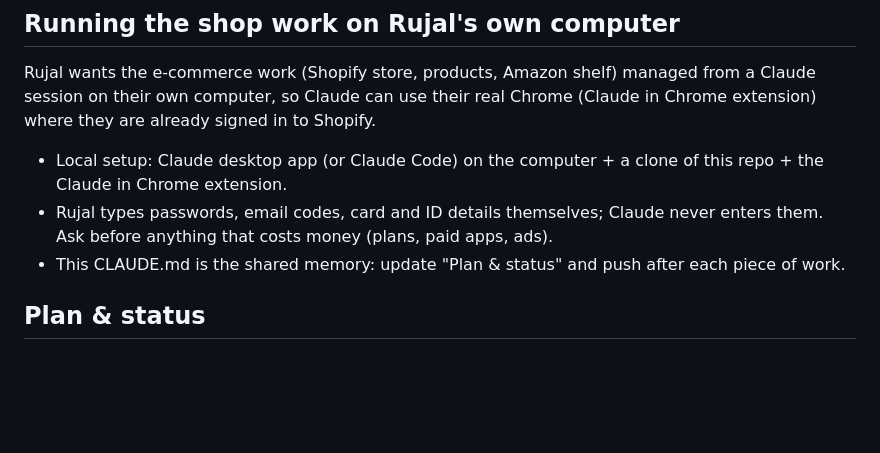
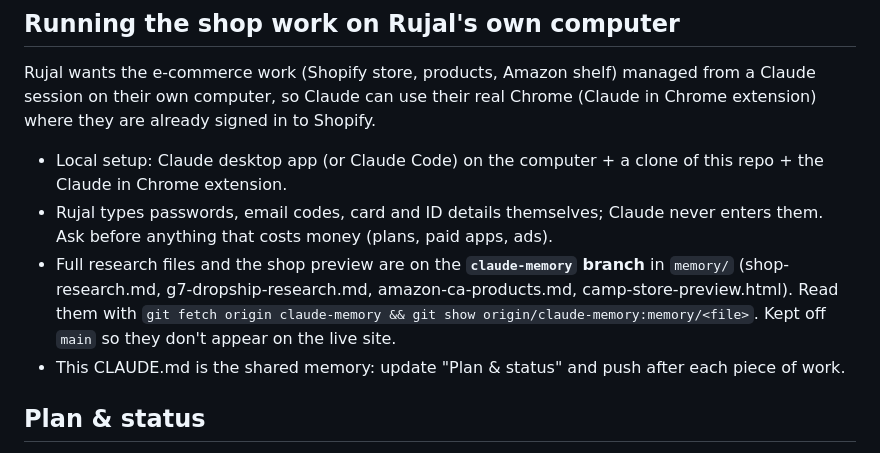
Before and after one commit to rujal-tuladhar/healthcamper, a Markdown page: CLAUDE.md, the part around the change. Drawn GitHub-style; blank space fills up the shorter version.

Commit message:
CLAUDE.md: point to saved research on claude-memory branch
Co-Authored-By: Claude Opus 5.5 <noreply@anthropic.com>
Claude-Session: https://claude.ai/code/session_017PsoeNwDaEPCmU1R6dnvtz

```diff
--- a/CLAUDE.md
+++ b/CLAUDE.md
@@ -40,6 +40,7 @@ Ask before signing up for any service or spending money.
 Rujal wants the e-commerce work (Shopify store, products, Amazon shelf) managed from a Claude session on their own computer, so Claude can use their real Chrome (Claude in Chrome extension) where they are already signed in to Shopify.
 - Local setup: Claude desktop app (or Claude Code) on the computer + a clone of this repo + the Claude in Chrome extension.
 - Rujal types passwords, email codes, card and ID details themselves; Claude never enters them. Ask before anything that costs money (plans, paid apps, ads).
+- Full research files and the shop preview are on the **`claude-memory` branch** in `memory/` (shop-research.md, g7-dropship-research.md, amazon-ca-products.md, camp-store-preview.html). Read them with `git fetch origin claude-memory && git show origin/claude-memory:memory/<file>`. Kept off `main` so they don't appear on the live site.
 - This CLAUDE.md is the shared memory: update "Plan & status" and push after each piece of work.
 
 ## Plan & status
```
